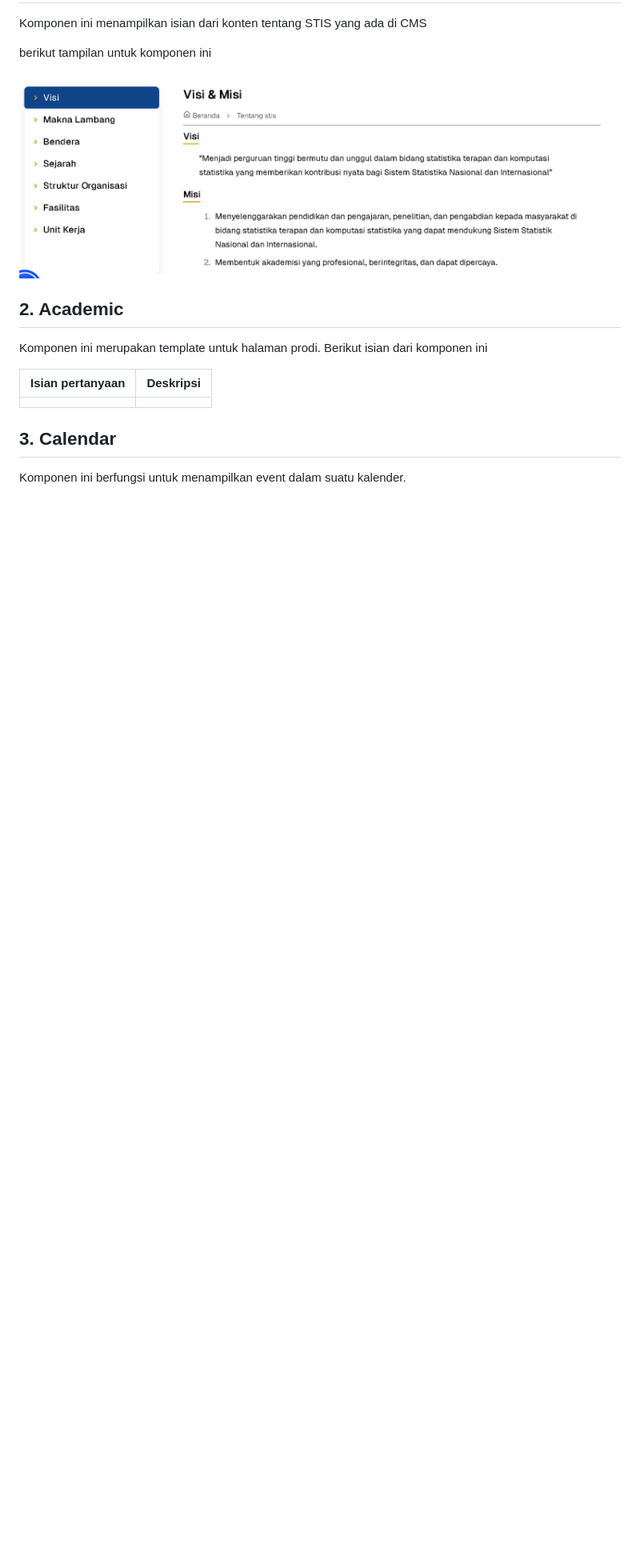
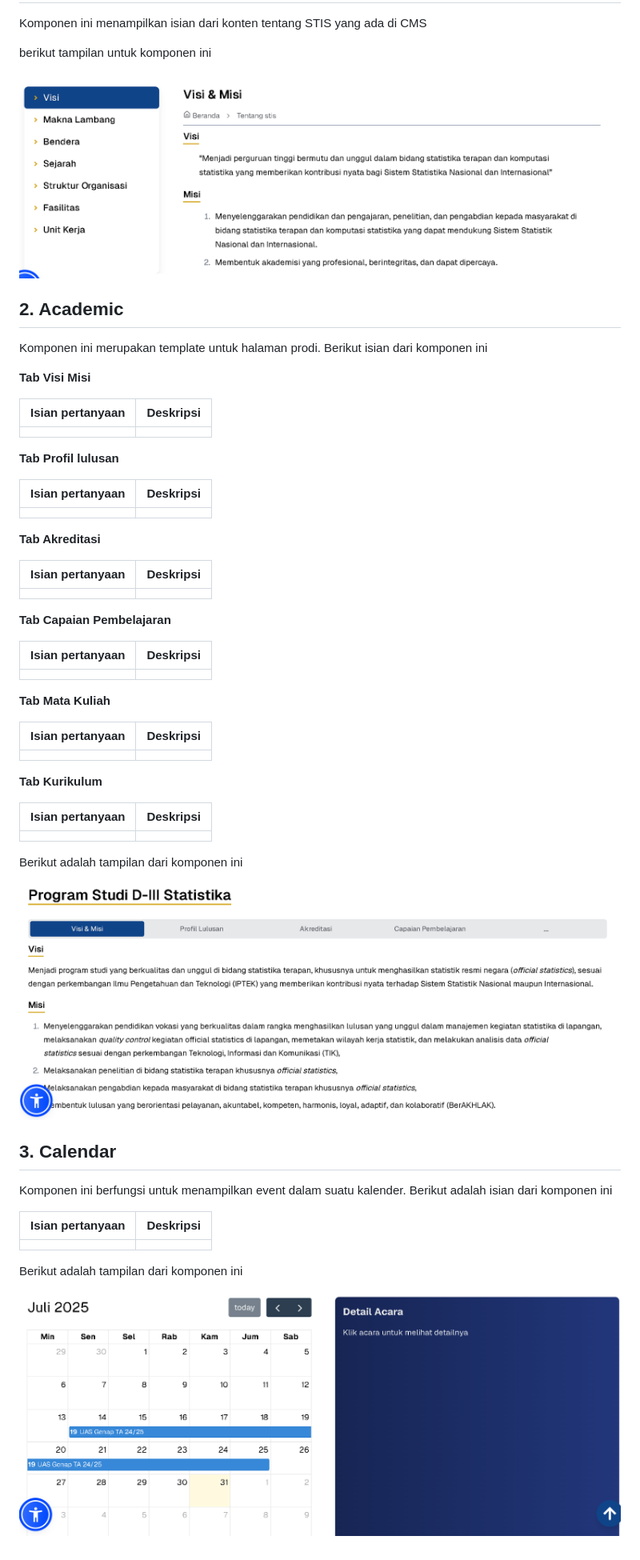
Before and after one commit to Alief321/DOCS_CMS_STIS, a Markdown page: block.md, the part around the change. Shown: that part at 80% size. Drawn GitHub-style; pictures changed too: block/preview/academic.png (added), block/preview/calendar.png (added); blank space fills up the shorter version.

Commit message:
docs: tinggal melengkapi isian

```diff
--- a/block.md
+++ b/block.md
@@ -650,10 +650,54 @@ berikut tampilan untuk komponen ini
 
 Komponen ini merupakan template untuk halaman prodi. Berikut isian dari komponen ini
 
+**Tab Visi Misi**
+
 | Isian pertanyaan | Deskripsi |
 | ---------------- | --------- |
 |                  |           |
 
+**Tab Profil lulusan**
+
+| Isian pertanyaan | Deskripsi |
+| ---------------- | --------- |
+|                  |           |
+
+**Tab Akreditasi**
+
+| Isian pertanyaan | Deskripsi |
+| ---------------- | --------- |
+|                  |           |
+
+**Tab Capaian Pembelajaran**
+
+| Isian pertanyaan | Deskripsi |
+| ---------------- | --------- |
+|                  |           |
+
+**Tab Mata Kuliah**
+
+| Isian pertanyaan | Deskripsi |
+| ---------------- | --------- |
+|                  |           |
+
+**Tab Kurikulum**
+
+| Isian pertanyaan | Deskripsi |
+| ---------------- | --------- |
+|                  |           |
+
+Berikut adalah tampilan dari komponen ini
+
+![academic](/block/preview/academic.png)
+
 ## 3. Calendar
 
-Komponen ini berfungsi untuk menampilkan event dalam suatu kalender.
+Komponen ini berfungsi untuk menampilkan event dalam suatu kalender. Berikut adalah isian dari komponen ini
+
+| Isian pertanyaan | Deskripsi |
+| ---------------- | --------- |
+|                  |           |
+
+Berikut adalah tampilan dari komponen ini
+
+![calendar](/block/preview/calendar.png)
```
